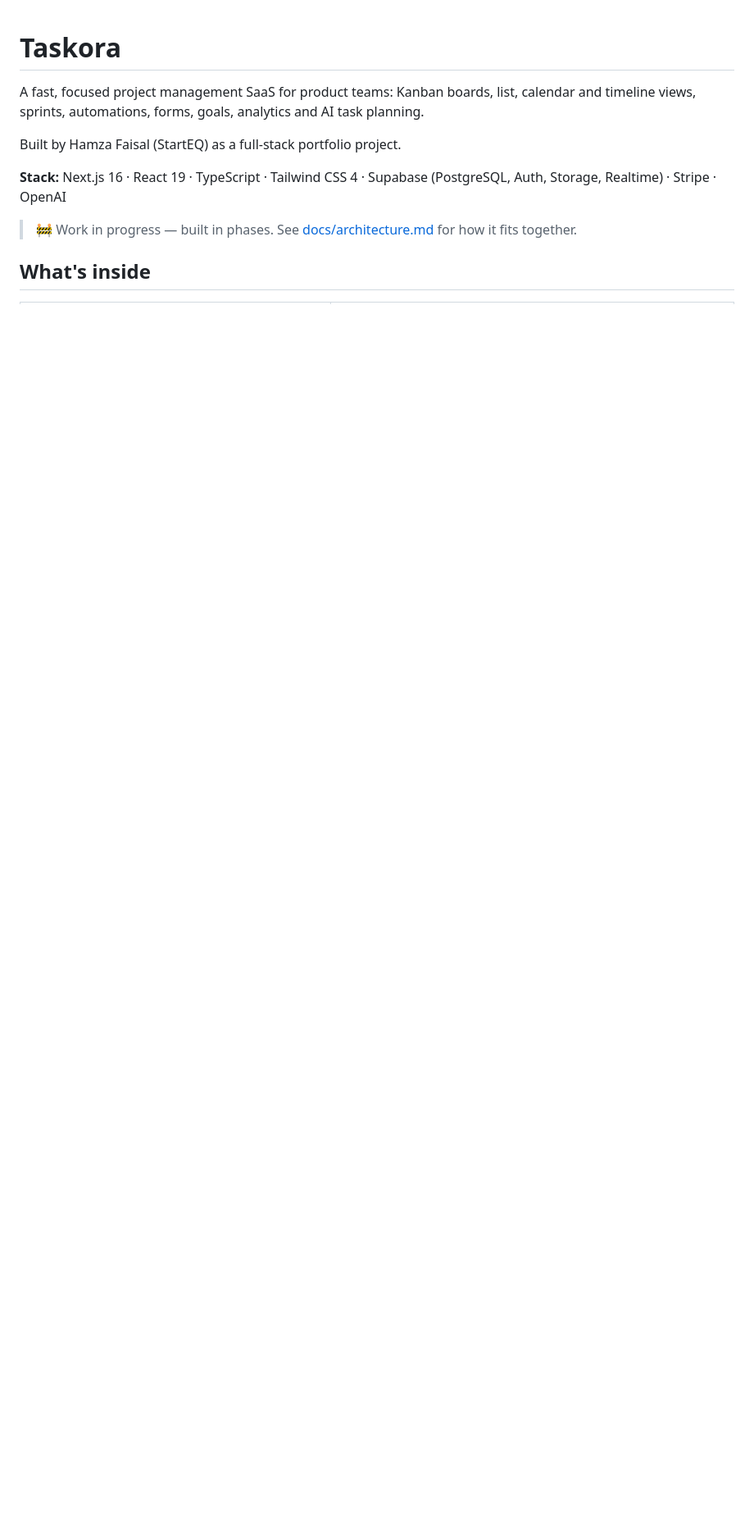
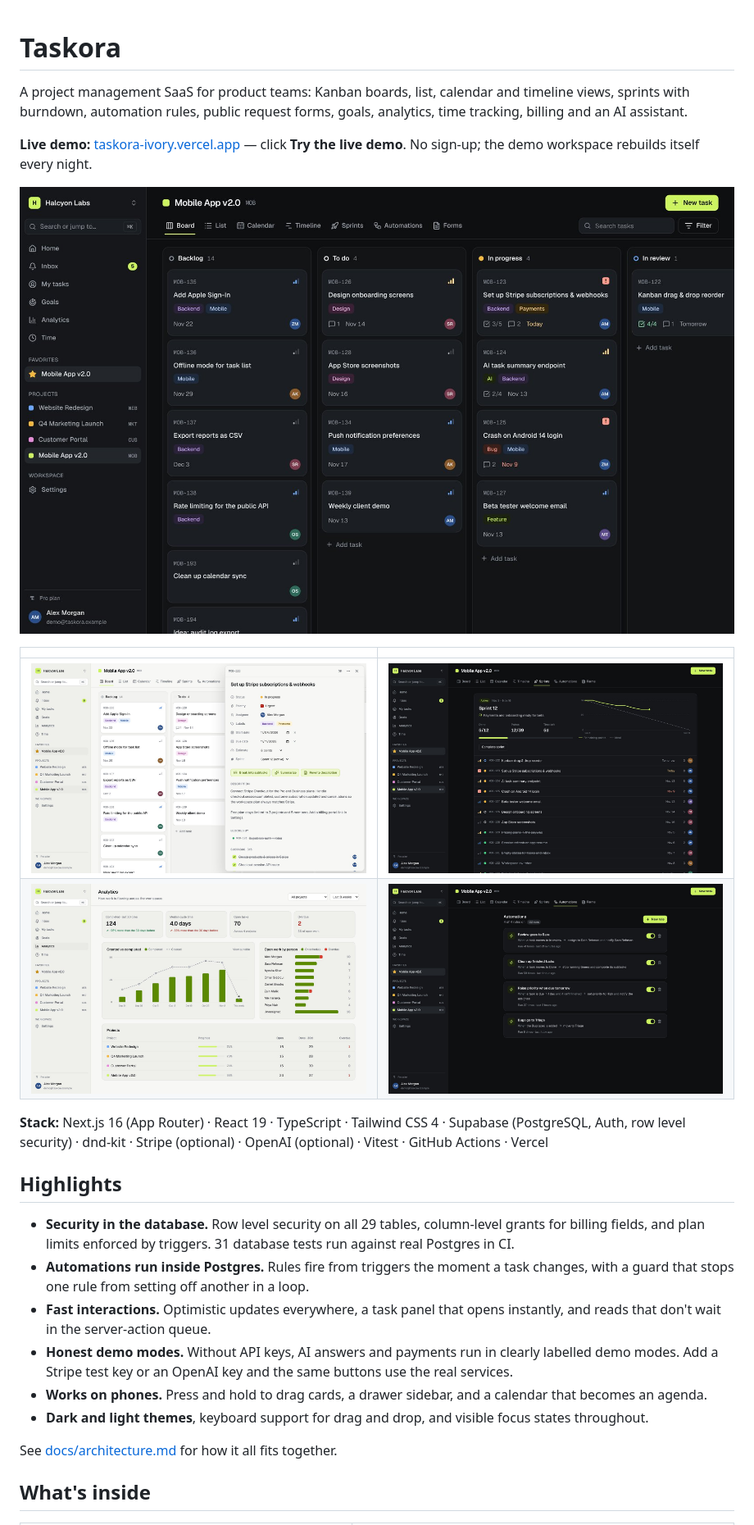
Before and after one commit to HamzaFaisal10/taskora, a Markdown page: README.md, the part around one of its changes. Shown at 82% size. Rendered like a GitHub page; pictures changed too: docs/screenshots/analytics-light.jpg (added), docs/screenshots/automations-dark.jpg (added), docs/screenshots/board-dark.jpg (added); blank space fills up the shorter version.

Commit message:
Lead the README with the live demo and screenshots

```diff
--- a/README.md
+++ b/README.md
@@ -1,12 +1,35 @@
 # Taskora
 
-A fast, focused project management SaaS for product teams: Kanban boards, list, calendar and timeline views, sprints, automations, forms, goals, analytics and AI task planning.
+A project management SaaS for product teams: Kanban boards, list, calendar and timeline views, sprints with
+burndown, automation rules, public request forms, goals, analytics, time tracking, billing and an AI assistant.
 
-Built by Hamza Faisal (StartEQ) as a full-stack portfolio project.
+**Live demo:** [taskora-ivory.vercel.app](https://taskora-ivory.vercel.app) — click **Try the live demo**. No
+sign-up; the demo workspace rebuilds itself every night.
 
-**Stack:** Next.js 16 · React 19 · TypeScript · Tailwind CSS 4 · Supabase (PostgreSQL, Auth, Storage, Realtime) · Stripe · OpenAI
+![Kanban board](docs/screenshots/board-dark.jpg)
 
-> 🚧 Work in progress — built in phases. See [docs/architecture.md](docs/architecture.md) for how it fits together.
+|                                                      |                                                            |
+| ---------------------------------------------------- | ---------------------------------------------------------- |
+| ![Task panel](docs/screenshots/task-panel-light.jpg) | ![Sprints and burndown](docs/screenshots/sprints-dark.jpg) |
+| ![Analytics](docs/screenshots/analytics-light.jpg)   | ![Automation rules](docs/screenshots/automations-dark.jpg) |
+
+**Stack:** Next.js 16 (App Router) · React 19 · TypeScript · Tailwind CSS 4 · Supabase (PostgreSQL, Auth,
+row level security) · dnd-kit · Stripe (optional) · OpenAI (optional) · Vitest · GitHub Actions · Vercel
+
+## Highlights
+
+- **Security in the database.** Row level security on all 29 tables, column-level grants for billing fields,
+  and plan limits enforced by triggers. 31 database tests run against real Postgres in CI.
+- **Automations run inside Postgres.** Rules fire from triggers the moment a task changes, with a guard that
+  stops one rule from setting off another in a loop.
+- **Fast interactions.** Optimistic updates everywhere, a task panel that opens instantly, and reads that
+  don't wait in the server-action queue.
+- **Honest demo modes.** Without API keys, AI answers and payments run in clearly labelled demo modes. Add a
+  Stripe test key or an OpenAI key and the same buttons use the real services.
+- **Works on phones.** Press and hold to drag cards, a drawer sidebar, and a calendar that becomes an agenda.
+- **Dark and light themes**, keyboard support for drag and drop, and visible focus states throughout.
+
+See [docs/architecture.md](docs/architecture.md) for how it all fits together.
 
 ## What's inside
 
```
Also changed, not shown: other parts of README.md (+14 -7 lines), docs/screenshots/landing-dark.jpg (added).
